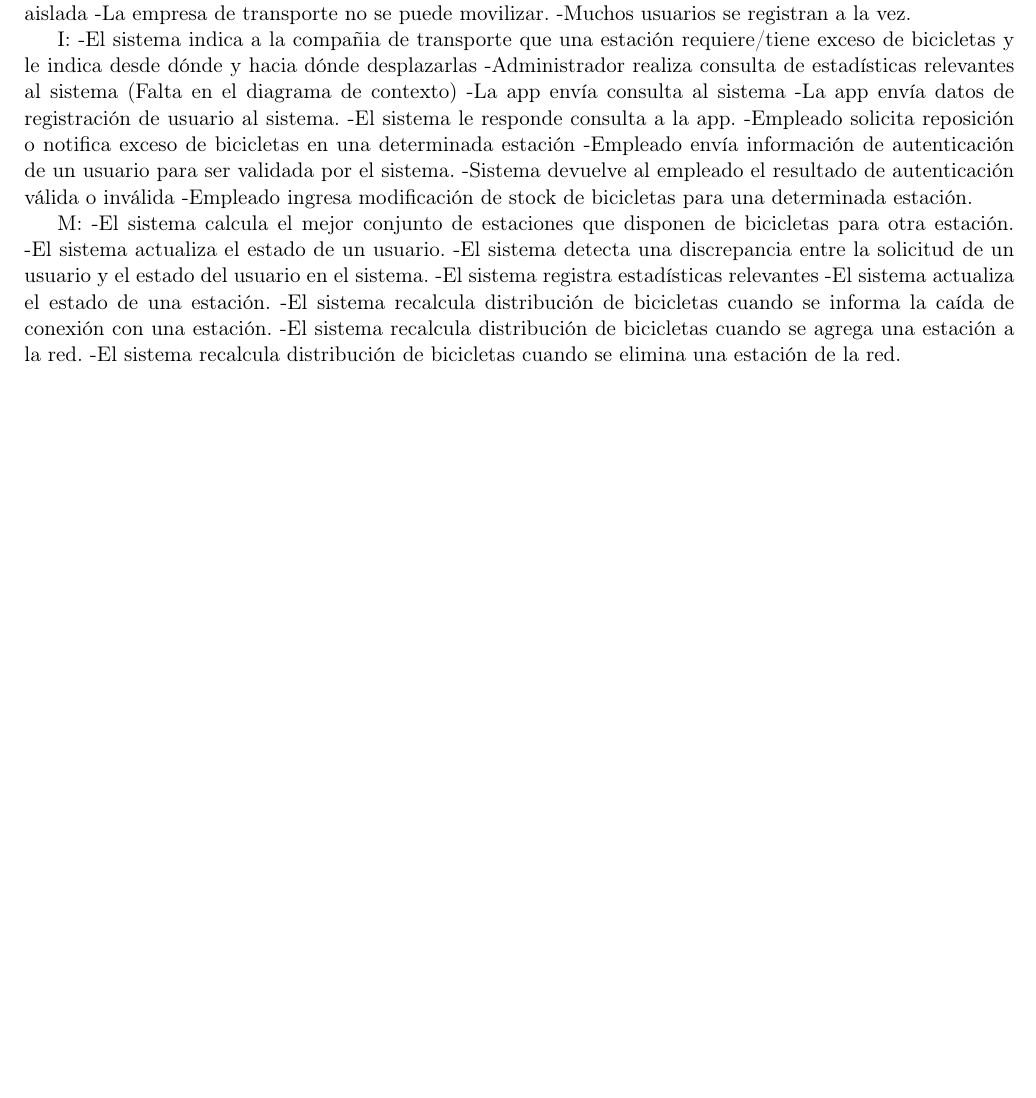
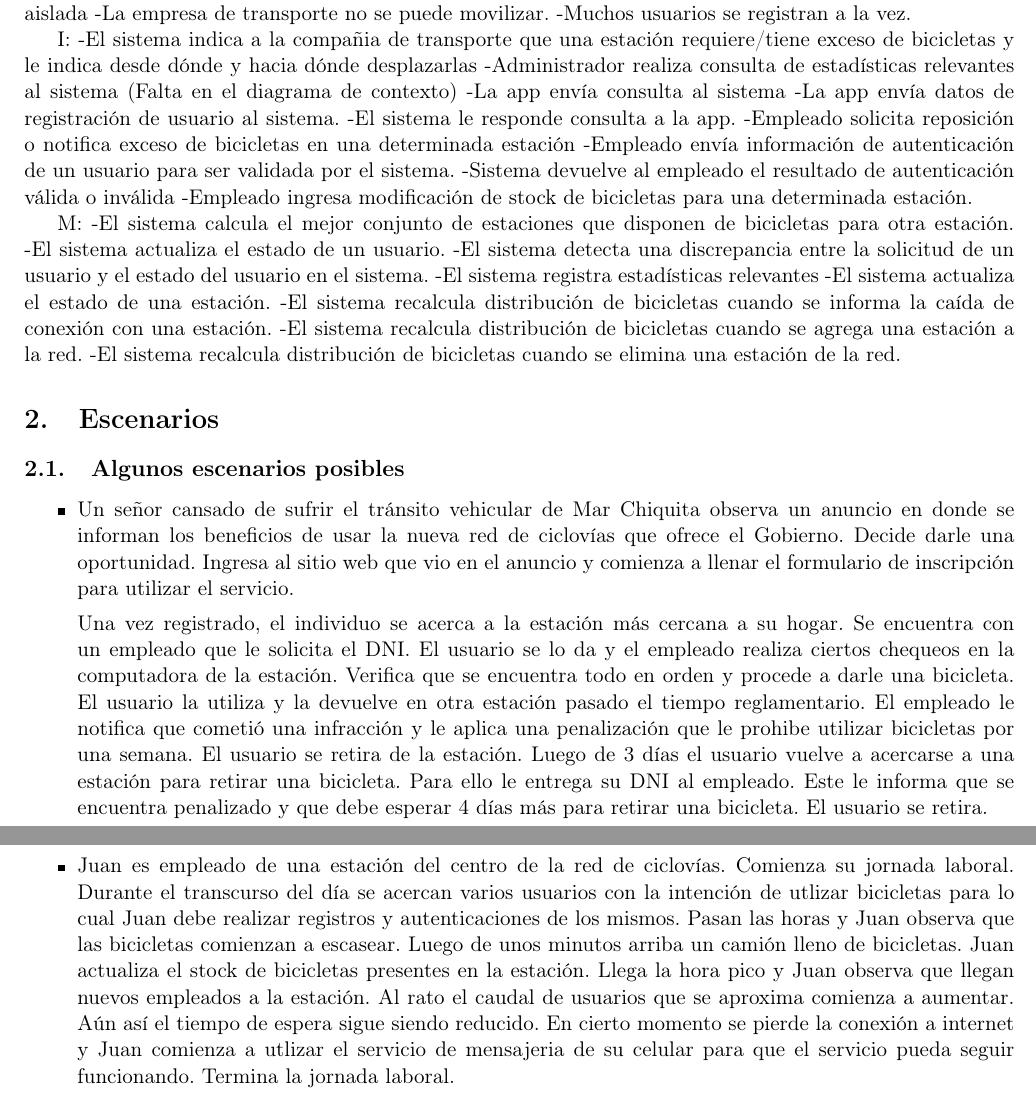
Before and after one commit to turtlean/ingenieria1-tp1, a LaTeX document (informe.tex, which reads escenarios_martin.tex): part of page 3 of 3 before the commit and two parts of pages 3 and 4 of 4 after it, the two joined at a grey line, cut so that both start at the same text, the shorter picture padded with empty space. Compiled offline with pdfLaTeX.

Commit message:
escenarios posibles

```diff
--- /dev/null
+++ b/escenarios_martin.tex
@@ -0,0 +1,11 @@
+\subsection{Algunos escenarios posibles}
+\begin{itemize}
+
+\item Un señor cansado de sufrir el tránsito vehicular de Mar Chiquita observa un anuncio en donde se informan los beneficios de usar la nueva red de ciclovías que ofrece el Gobierno. Decide darle una oportunidad. Ingresa al sitio web que vio en el anuncio y comienza a llenar el formulario de inscripción para utilizar el servicio.
+
+Una vez registrado, el individuo se acerca a la estación más cercana a su hogar. Se encuentra con un empleado que le solicita el DNI. El usuario se lo da y el empleado realiza ciertos chequeos en la computadora de la estación. Verifica que se encuentra todo en orden y procede a darle una bicicleta. El usuario la utiliza y la devuelve en otra estación pasado el tiempo reglamentario. El empleado le notifica que cometió una infracción y le aplica una penalización que le prohibe utilizar bicicletas por una semana. El usuario se retira de la estación. Luego de 3 días el usuario vuelve a acercarse a una estación para retirar una bicicleta. Para ello le entrega su DNI al empleado. Este le informa que se encuentra penalizado y que debe esperar 4 días más para retirar una bicicleta. El usuario se retira.
+
+\item Juan es empleado de una estación del centro de la red de ciclovías. Comienza su jornada laboral. Durante el transcurso del día se acercan varios usuarios con la intención de utlizar bicicletas para lo cual Juan debe realizar registros y autenticaciones de los mismos. Pasan las horas y Juan observa que las bicicletas comienzan a escasear. Luego de unos minutos arriba un camión lleno de bicicletas. Juan actualiza el stock de bicicletas presentes en la estación.
+Llega la hora pico y Juan observa que llegan nuevos empleados a la estación. Al rato el caudal de usuarios que se aproxima comienza a aumentar. Aún así el tiempo de espera sigue siendo reducido. En cierto momento se pierde la conexión a internet y Juan comienza a utlizar el servicio de mensajeria de su celular para que el servicio pueda seguir funcionando. Termina la jornada laboral.
+
+\end{itemize}
--- a/informe.tex
+++ b/informe.tex
@@ -52,4 +52,8 @@ Integrantes:
 
 \input{fenomenos.txt}
 
+\section{Escenarios}
+
+\input{escenarios_martin.tex}
+
 \end{document}
```
